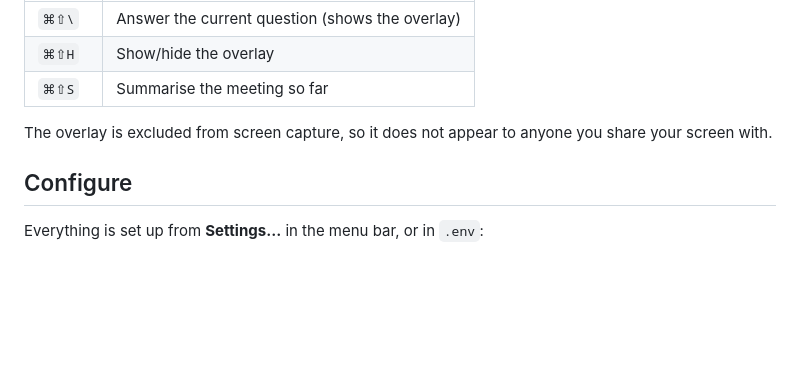
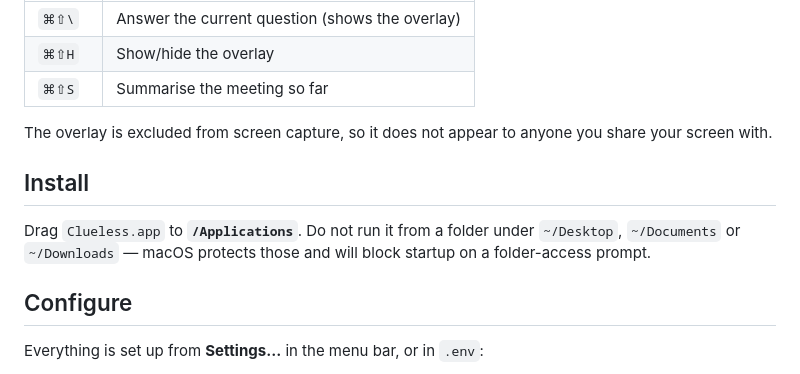
Before and after one commit to jadenbanze/clueless, a Markdown page: README.md, the part around the change. Drawn GitHub-style; blank space fills up the shorter version.

```diff
--- a/README.md
+++ b/README.md
@@ -68,6 +68,12 @@ cd overlay && npm start
 The overlay is excluded from screen capture, so it does not appear to anyone you
 share your screen with.
 
+## Install
+
+Drag `Clueless.app` to **`/Applications`**. Do not run it from a folder under
+`~/Desktop`, `~/Documents` or `~/Downloads` — macOS protects those and will block
+startup on a folder-access prompt.
+
 ## Configure
 
 Everything is set up from **Settings…** in the menu bar, or in `.env`:
```
Also changed, not shown: SETUP.md (+23 -0 lines).
